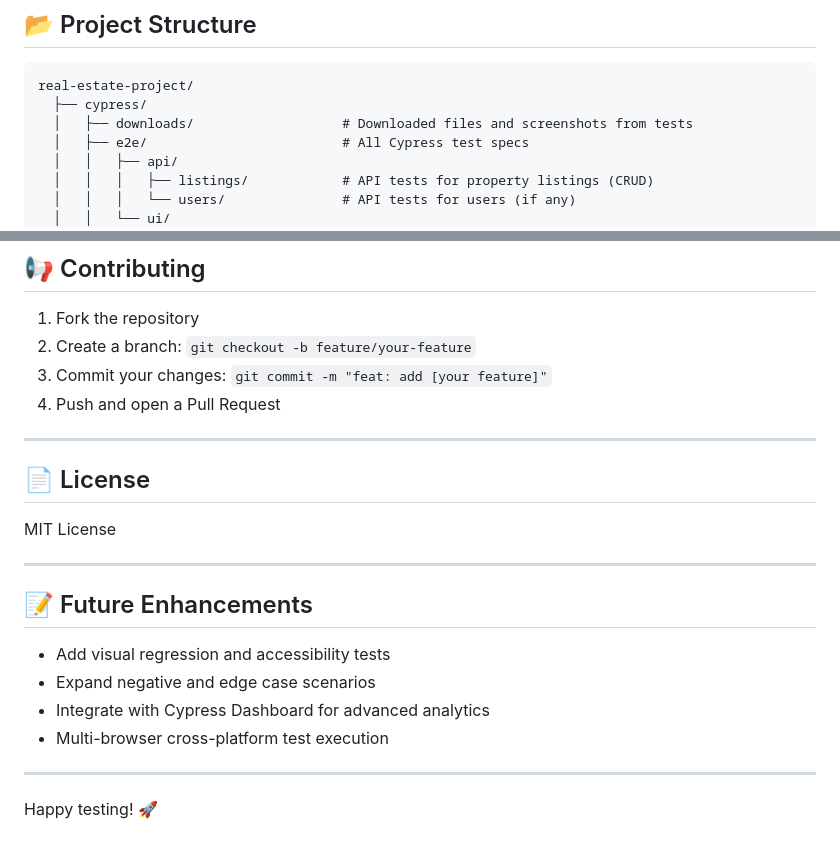
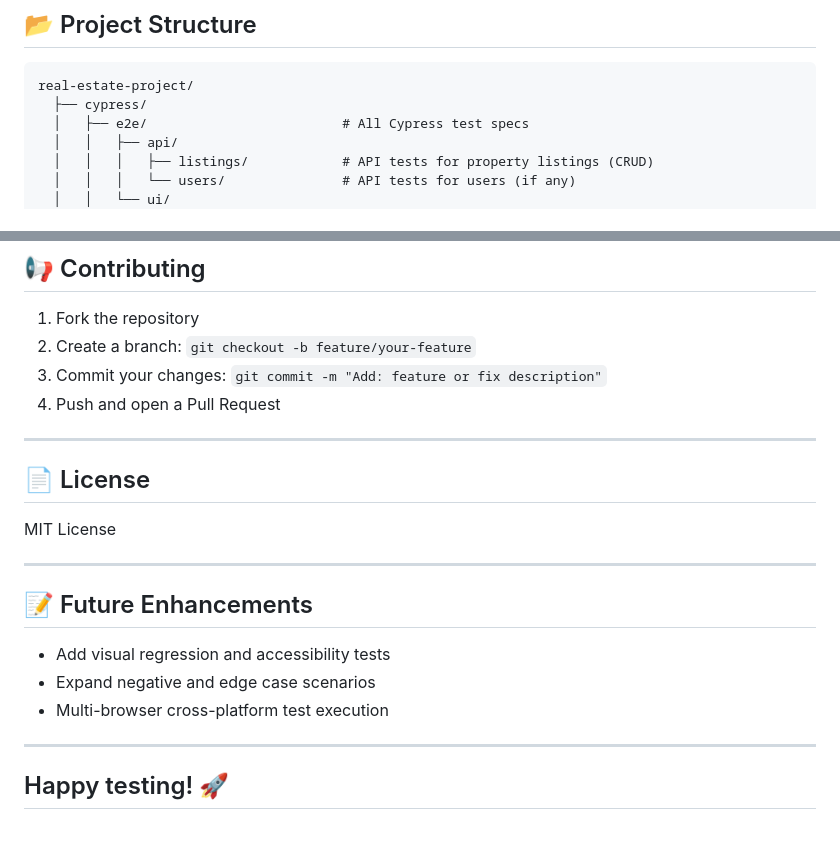
Before and after one commit to Nara-Bayaraa/Real-Estate-Project, a Markdown page: README.md, 2 parts joined by grey strips. Drawn GitHub-style.

Commit message:
chore: minor improvement in README.md

````diff
--- a/README.md
+++ b/README.md
@@ -106,7 +105,6 @@ npx cypress open
 ```
 real-estate-project/
   ├── cypress/
-  │   ├── downloads/                   # Downloaded files and screenshots from tests
   │   ├── e2e/                         # All Cypress test specs
   │   │   ├── api/
   │   │   │   ├── listings/            # API tests for property listings (CRUD)
@@ -237,11 +235,10 @@ jobs:
 
 1. Fork the repository
 2. Create a branch: `git checkout -b feature/your-feature`
-3. Commit your changes: `git commit -m "feat: add [your feature]"`
+3. Commit your changes: `git commit -m "Add: feature or fix description"`
 4. Push and open a Pull Request
 
 ---
-
 ## 📄 License
 
 MIT License
@@ -252,9 +249,9 @@ MIT License
 
 * Add visual regression and accessibility tests
 * Expand negative and edge case scenarios
-* Integrate with Cypress Dashboard for advanced analytics
 * Multi-browser cross-platform test execution
 
 ---
 
 Happy testing! 🚀
+---
````
Also changed, not shown: other parts of README.md (+1 -2 lines).
